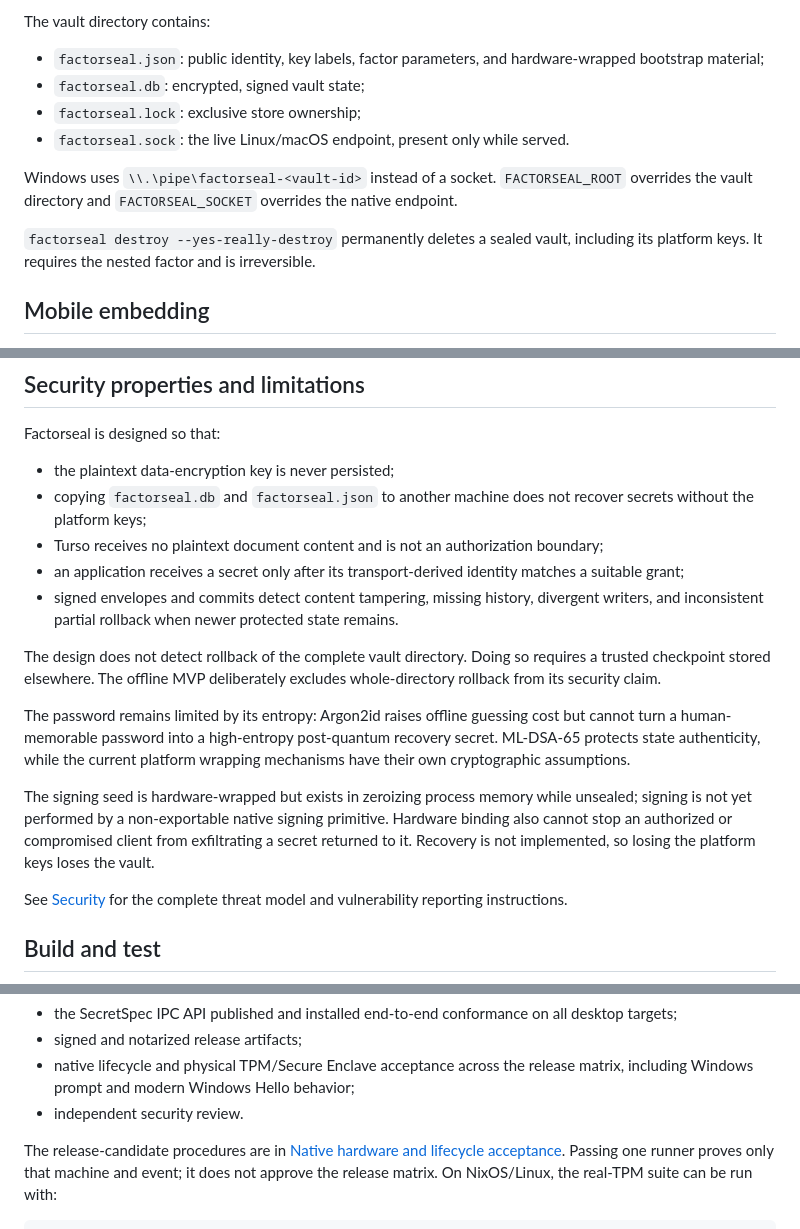
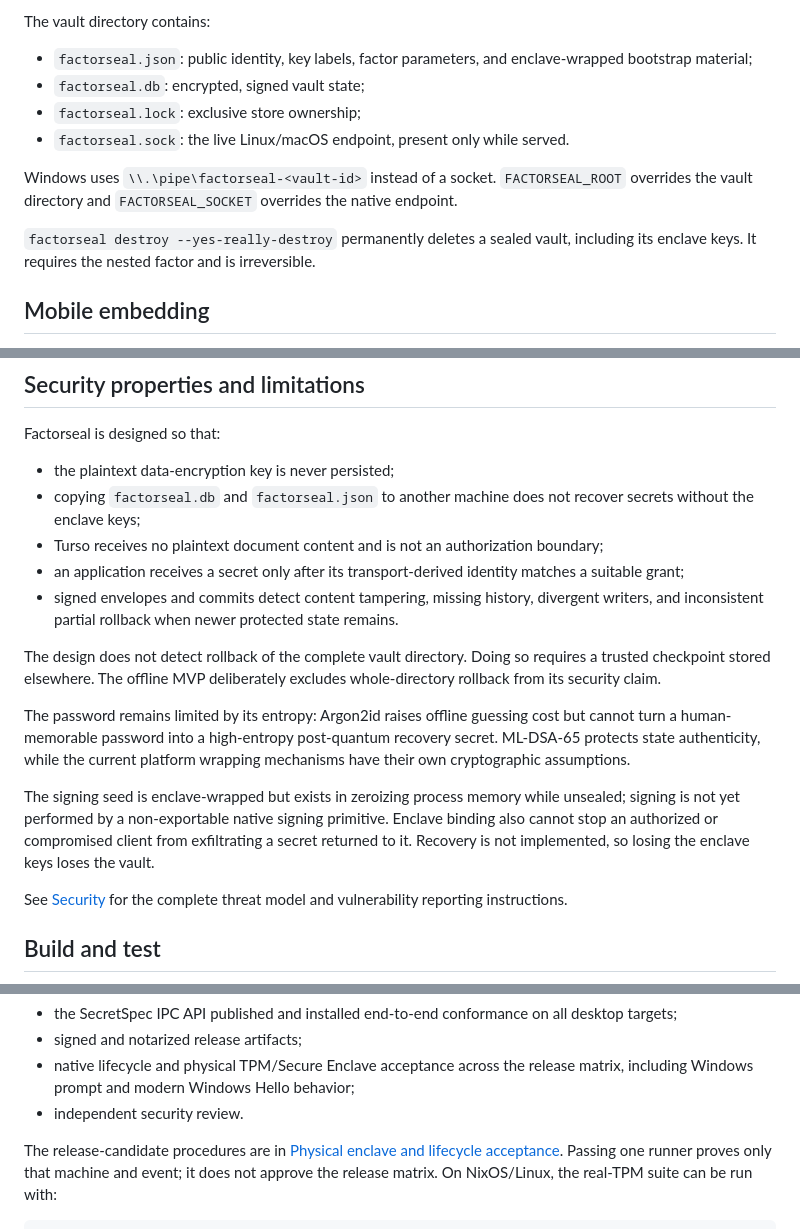
Before and after one commit to cachix/factorseal, a Markdown page: README.md, 3 parts joined by grey strips. GitHub-like rendering.

```diff
--- a/README.md
+++ b/README.md
@@ -246,7 +249,7 @@ worker's data key and signing seed.
 The vault directory contains:
 
 - `factorseal.json`: public identity, key labels, factor parameters, and
-  hardware-wrapped bootstrap material;
+  enclave-wrapped bootstrap material;
 - `factorseal.db`: encrypted, signed vault state;
 - `factorseal.lock`: exclusive store ownership;
 - `factorseal.sock`: the live Linux/macOS endpoint, present only while served.
@@ -256,7 +259,7 @@ Windows uses `\\.\pipe\factorseal-<vault-id>` instead of a socket.
 overrides the native endpoint.
 
 `factorseal destroy --yes-really-destroy` permanently deletes a sealed vault,
-including its platform keys. It requires the nested factor and is irreversible.
+including its enclave keys. It requires the nested factor and is irreversible.
 
 ## Mobile embedding
 
@@ -277,7 +280,7 @@ Factorseal is designed so that:
 
 - the plaintext data-encryption key is never persisted;
 - copying `factorseal.db` and `factorseal.json` to another machine does not
-  recover secrets without the platform keys;
+  recover secrets without the enclave keys;
 - Turso receives no plaintext document content and is not an authorization
   boundary;
 - an application receives a secret only after its transport-derived identity
@@ -295,11 +298,11 @@ cost but cannot turn a human-memorable password into a high-entropy
 post-quantum recovery secret. ML-DSA-65 protects state authenticity, while the
 current platform wrapping mechanisms have their own cryptographic assumptions.
 
-The signing seed is hardware-wrapped but exists in zeroizing process memory
+The signing seed is enclave-wrapped but exists in zeroizing process memory
 while unsealed; signing is not yet performed by a non-exportable native signing
-primitive. Hardware binding also cannot stop an authorized or compromised
+primitive. Enclave binding also cannot stop an authorized or compromised
 client from exfiltrating a secret returned to it. Recovery is not implemented,
-so losing the platform keys loses the vault.
+so losing the enclave keys loses the vault.
 
 See [Security](SECURITY.md) for the complete threat model and vulnerability
 reporting instructions.
@@ -350,7 +353,7 @@ runners are implemented. Before an MVP release, Factorseal still needs:
 - independent security review.
 
 The release-candidate procedures are in
-[Native hardware and lifecycle acceptance](acceptance/README.md). Passing one
+[Physical enclave and lifecycle acceptance](acceptance/README.md). Passing one
 runner proves only that machine and event; it does not approve the release
 matrix. On NixOS/Linux, the real-TPM suite can be run with:
 
```
Also changed, not shown: other parts of README.md (+42 -39 lines).
